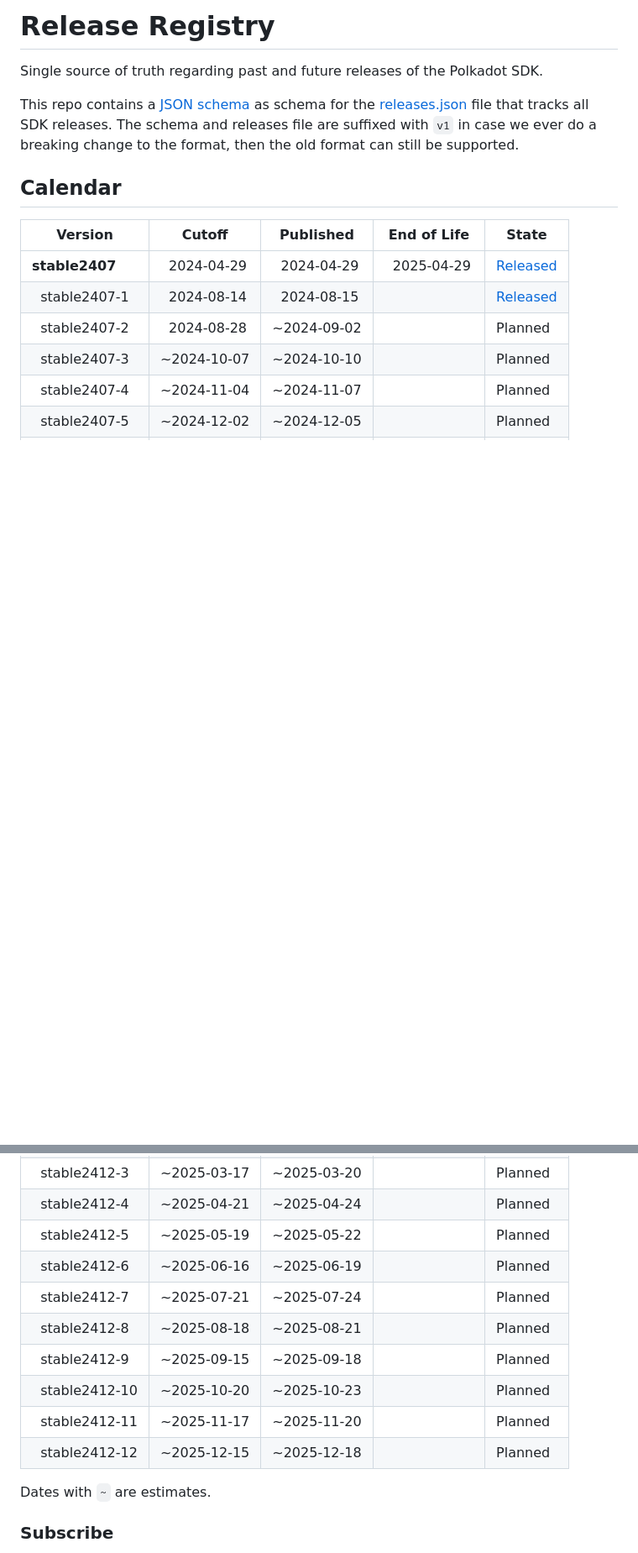
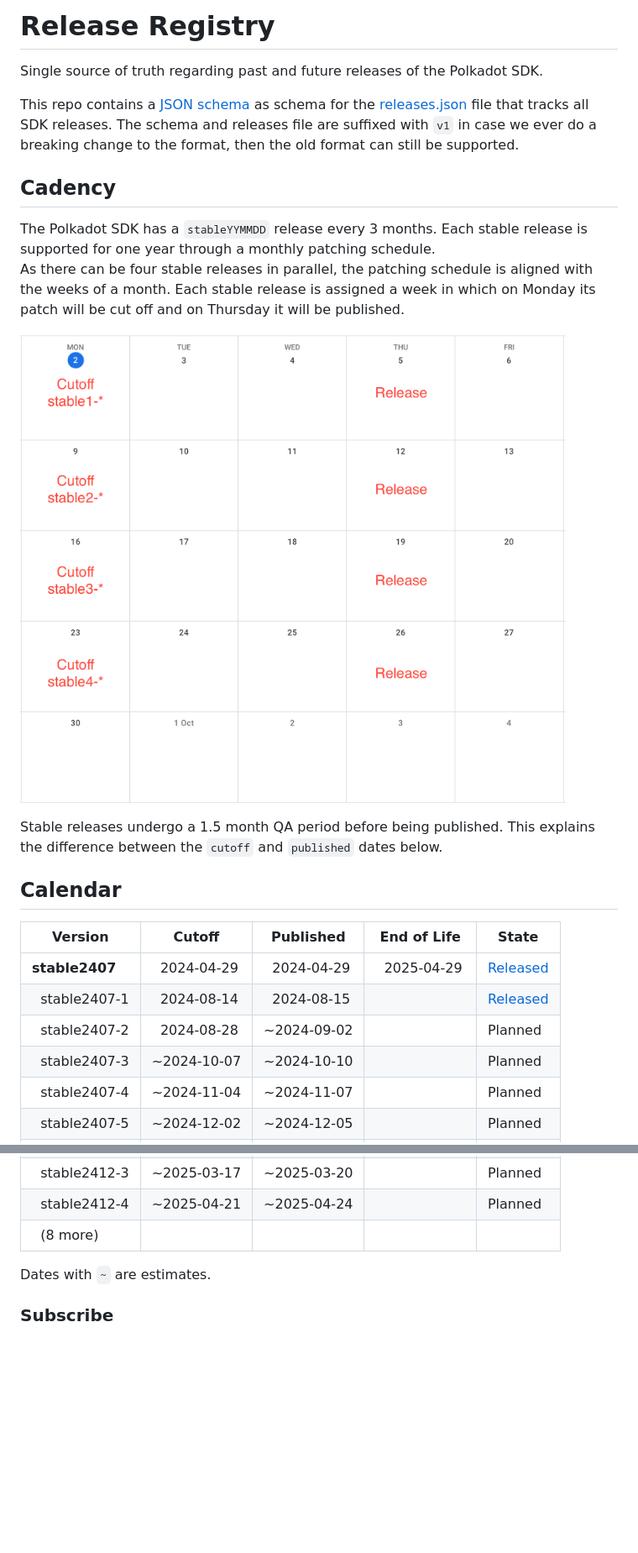
Before and after one commit to paritytech/release-registry, a Markdown page: README.md, 2 parts joined by grey strips. Shown at 84% size. Drawn GitHub-style; pictures changed too: .assets/monthly-patching.png (added); blank space fills up the shorter version.

```diff
--- a/README.md
+++ b/README.md
@@ -1,10 +1,19 @@
-  # Release Registry
+# Release Registry
 
-  Single source of truth regarding past and future releases of the Polkadot SDK.
+Single source of truth regarding past and future releases of the Polkadot SDK.
 
-  This repo contains a [JSON schema](./releases-v1.schema.json) as schema for the [releases.json](./releases-v1.json) file that tracks all SDK releases. The schema and releases file are suffixed with `v1` in case we ever do a breaking change to the format, then the old format can still be supported.
+This repo contains a [JSON schema](./releases-v1.schema.json) as schema for the [releases.json](./releases-v1.json) file that tracks all SDK releases. The schema and releases file are suffixed with `v1` in case we ever do a breaking change to the format, then the old format can still be supported.
 
-  ## Calendar
+## Cadency
+
+The Polkadot SDK has a `stableYYMMDD` release every 3 months. Each stable release is supported for one year through a monthly patching schedule.
+As there can be four stable releases in parallel, the patching schedule is aligned with the weeks of a month. Each stable release is assigned a week in which on Monday its patch will be cut off and on Thursday it will be published.
+
+![Monthly Patching](./.assets/monthly-patching.png)
+
+Stable releases undergo a 1.5 month QA period before being published. This explains the difference between the `cutoff` and `published` dates below.
+
+## Calendar
 
 <!-- DO NOT EDIT. Run `python3 update-readme.py` instead. -->
 
@@ -42,14 +39,7 @@
 | &nbsp;&nbsp;stable2412-2 | ~2025-02-17 | ~2025-02-20 |  | Planned |
 | &nbsp;&nbsp;stable2412-3 | ~2025-03-17 | ~2025-03-20 |  | Planned |
 | &nbsp;&nbsp;stable2412-4 | ~2025-04-21 | ~2025-04-24 |  | Planned |
-| &nbsp;&nbsp;stable2412-5 | ~2025-05-19 | ~2025-05-22 |  | Planned |
-| &nbsp;&nbsp;stable2412-6 | ~2025-06-16 | ~2025-06-19 |  | Planned |
-| &nbsp;&nbsp;stable2412-7 | ~2025-07-21 | ~2025-07-24 |  | Planned |
-| &nbsp;&nbsp;stable2412-8 | ~2025-08-18 | ~2025-08-21 |  | Planned |
-| &nbsp;&nbsp;stable2412-9 | ~2025-09-15 | ~2025-09-18 |  | Planned |
-| &nbsp;&nbsp;stable2412-10 | ~2025-10-20 | ~2025-10-23 |  | Planned |
-| &nbsp;&nbsp;stable2412-11 | ~2025-11-17 | ~2025-11-20 |  | Planned |
-| &nbsp;&nbsp;stable2412-12 | ~2025-12-15 | ~2025-12-18 |  | Planned |
+| &nbsp;&nbsp;(8 more) |  |  | | |
 
 
 <!-- TEMPLATE END -->
```
Also changed, not shown: other parts of README.md (+2 -14 lines), 1 other file.
